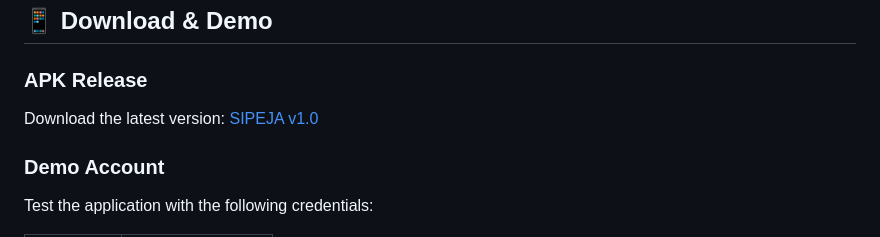
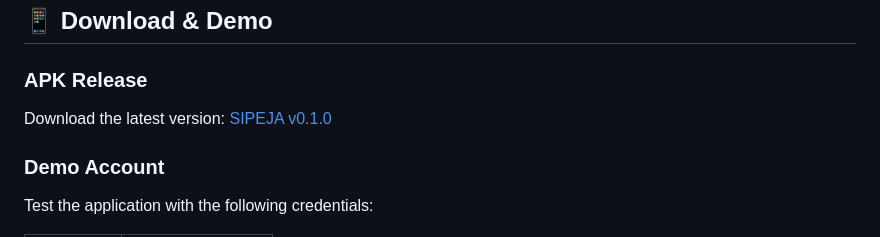
Before and after one commit to AgusSyuhada/sipeja_gemastik, a Markdown page: README.md, the part around the change. Drawn GitHub-style.

Commit message:
SIPEJA Documentations

```diff
--- a/README.md
+++ b/README.md
@@ -142,7 +142,7 @@ SIPEJA (Sistem Pelaporan Jalan / Road Reporting System) enables community-driven
 
 ### APK Release
 
-Download the latest version: [SIPEJA v1.0](https://github.com/AgusSyuhada/sipeja-gemastik/releases/download/v1.0/SIPEJA-Release-Version.apk)
+Download the latest version: [SIPEJA v0.1.0](https://github.com/AgusSyuhada/sipeja_gemastik/releases/tag/v0.1.0)
 
 ### Demo Account
 
```
